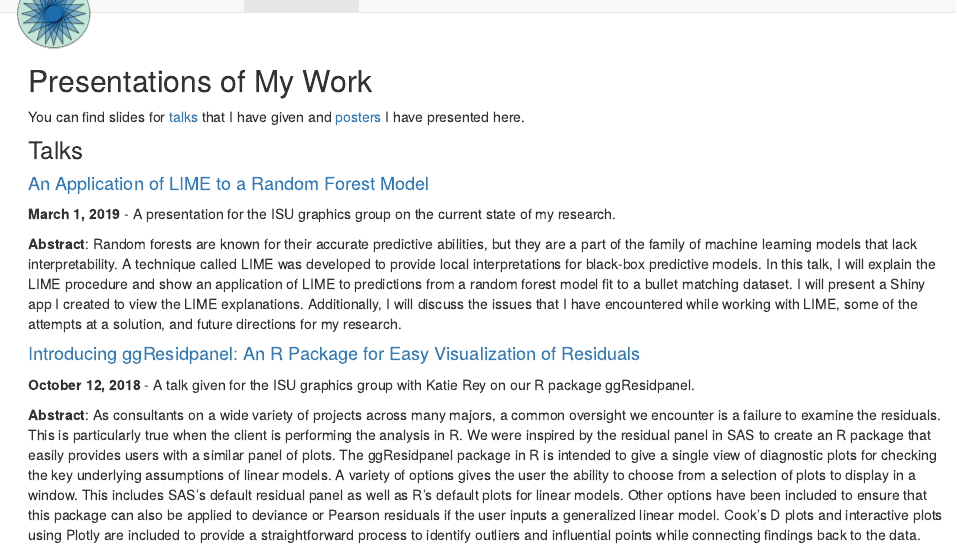
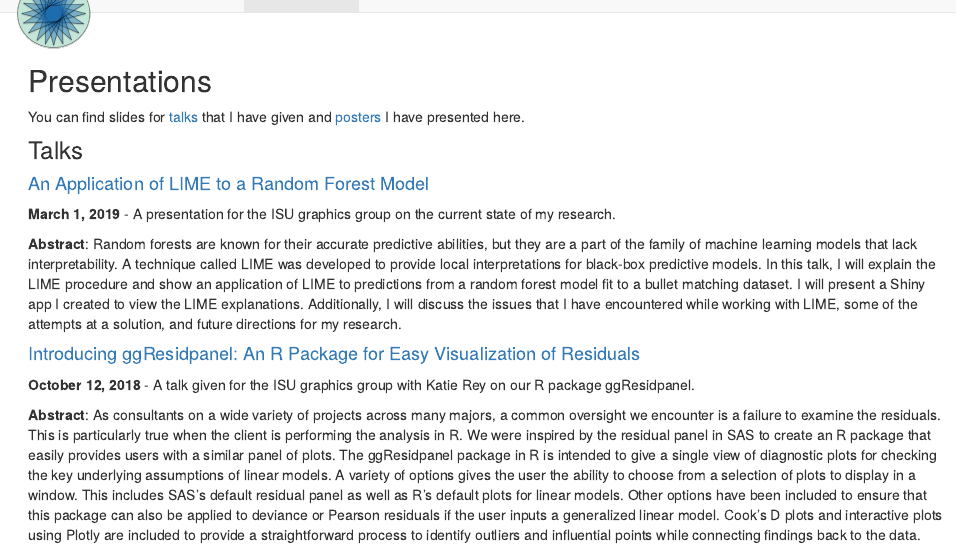
Before and after one commit to goodekat/goodekat.github.io, an R Markdown document (presentations.Rmd): the page in a window 1100 px wide, from its top. The pictures show the output file presentations.html that the author committed with the source, opened offline; library style sheets and scripts come from the installed R packages.

Commit message:
updated presentations

```diff
--- a/presentations.Rmd
+++ b/presentations.Rmd
@@ -2,7 +2,7 @@
 <br>
 <br>
 
-## Presentations of My Work
+## Presentations
 
 You can find slides for [talks](#talks) that I have given and [posters](#posters) I have presented here.
 
```
Also changed, not shown: presentations.html.
